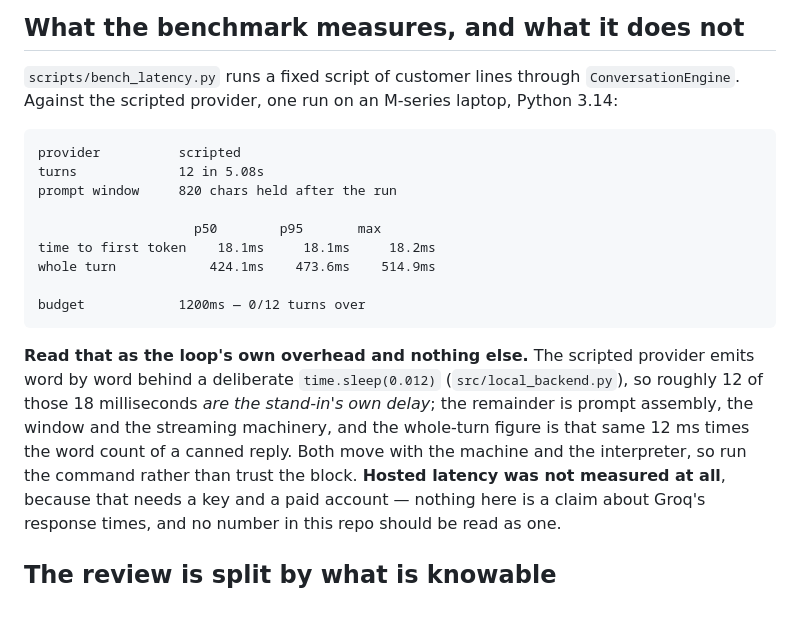
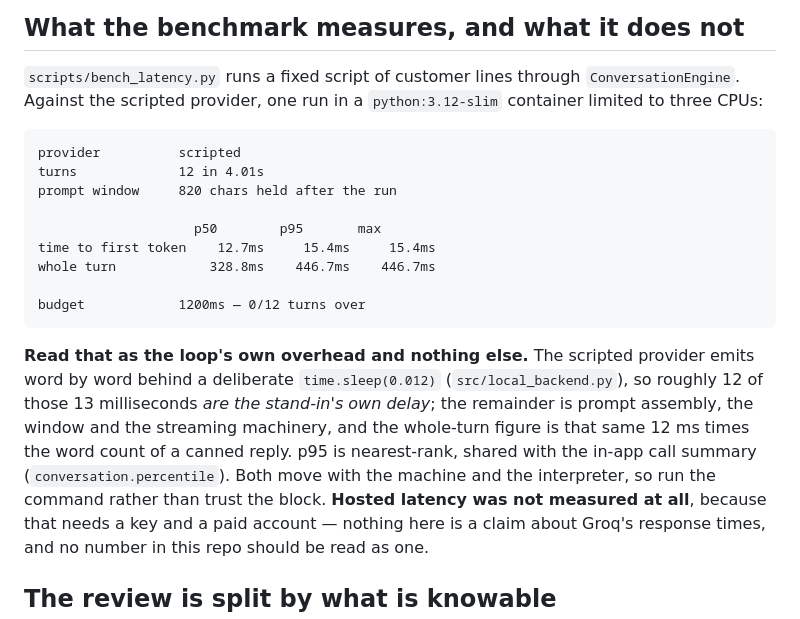
Before and after one commit to Dev-Core-01/AI_Voice_Assistant, a Markdown page: README.md, the part around one of its changes. Drawn GitHub-style.

````diff
--- a/README.md
+++ b/README.md
@@ -157,25 +164,26 @@ half is real.
 ## What the benchmark measures, and what it does not
 
 `scripts/bench_latency.py` runs a fixed script of customer lines through `ConversationEngine`. Against
-the scripted provider, one run on an M-series laptop, Python 3.14:
+the scripted provider, one run in a `python:3.12-slim` container limited to three CPUs:
 
 ```
 provider          scripted
-turns             12 in 5.08s
+turns             12 in 4.01s
 prompt window     820 chars held after the run
 
                     p50        p95       max
-time to first token    18.1ms     18.1ms     18.2ms
-whole turn            424.1ms    473.6ms    514.9ms
+time to first token    12.7ms     15.4ms     15.4ms
+whole turn            328.8ms    446.7ms    446.7ms
 
 budget            1200ms — 0/12 turns over
 ```
 
 **Read that as the loop's own overhead and nothing else.** The scripted provider emits word by word
-behind a deliberate `time.sleep(0.012)` (`src/local_backend.py`), so roughly 12 of those 18
+behind a deliberate `time.sleep(0.012)` (`src/local_backend.py`), so roughly 12 of those 13
 milliseconds *are the stand-in's own delay*; the remainder is prompt assembly, the window and the
 streaming machinery, and the whole-turn figure is that same 12 ms times the word count of a canned
-reply. Both move with the machine and the interpreter, so run the command rather than trust the block.
+reply. p95 is nearest-rank, shared with the in-app call summary (`conversation.percentile`). Both
+move with the machine and the interpreter, so run the command rather than trust the block.
 **Hosted latency was not measured at all**, because that needs a key and a paid account — nothing here
 is a claim about Groq's response times, and no number in this repo should be read as one.
 
````
Also changed, not shown: other parts of README.md (+41 -22 lines), docs/screenshots/01-conversation.png, docs/screenshots/02-latency.png, docs/screenshots/03-review.png, docs/screenshots/04-scenario.png, docs/screenshots/05-mobile.png (added), 1 other file.
